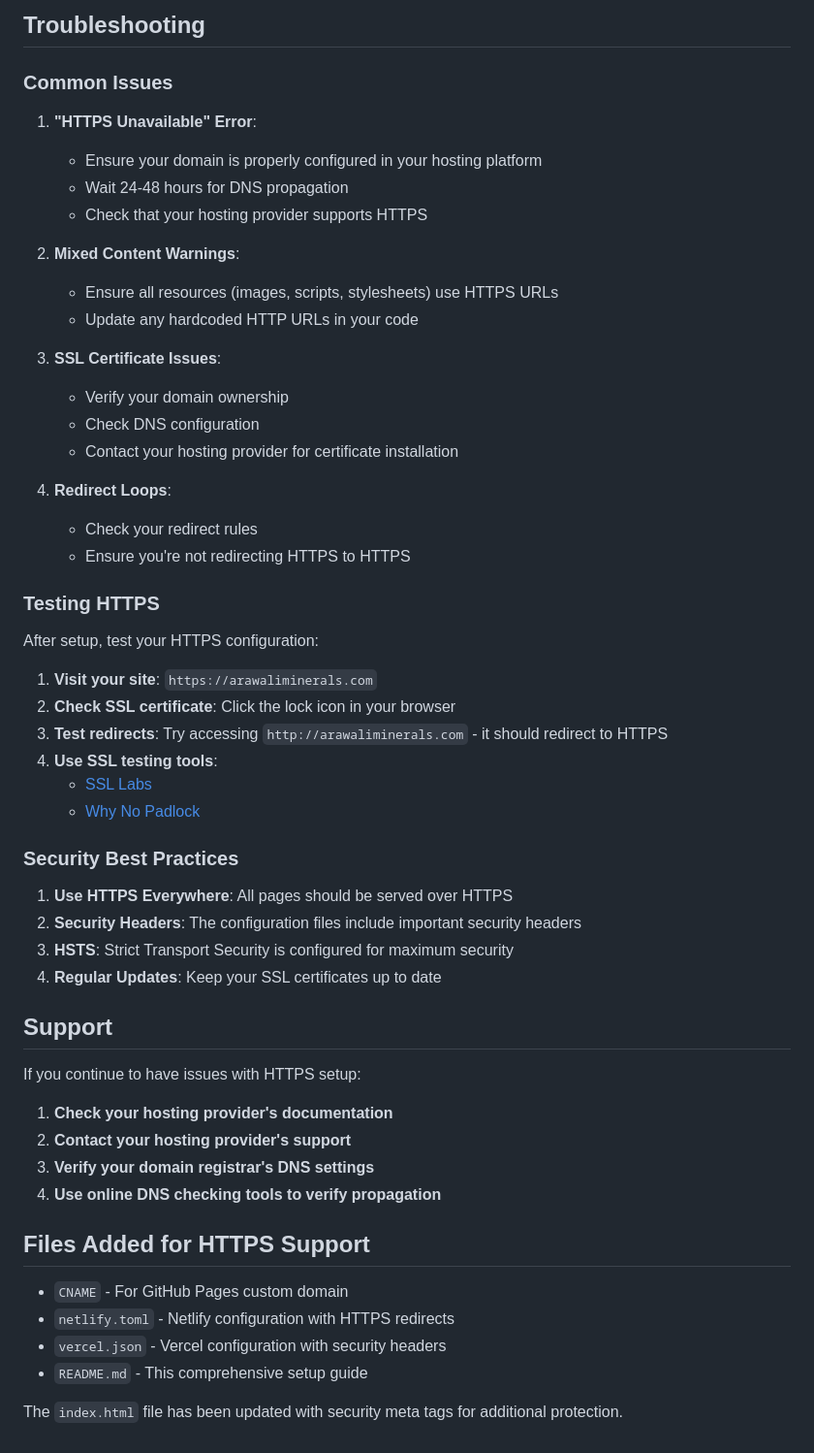
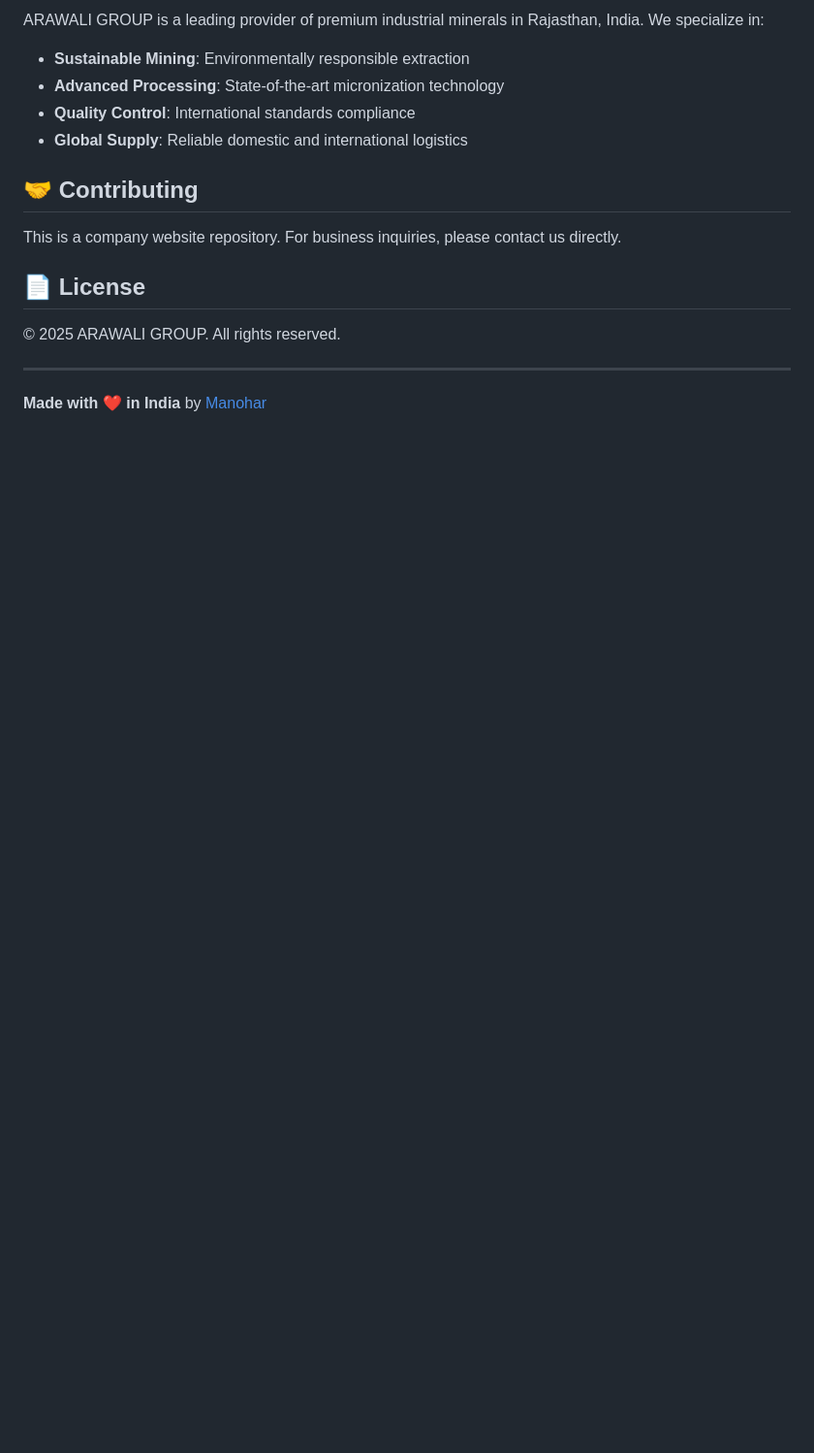
Before and after one commit to arawali-456/Arawaliminerals, a Markdown page: README.md, the part around one of its changes. Shown at 97% size. Rendered like a GitHub page; blank space fills up the shorter version.

Commit message:
Update README with comprehensive website documentation and remove redundant HTTPS setup info

```diff
--- a/README.md
+++ b/README.md
@@ -172,58 +144,19 @@ If you're using traditional web hosting (cPanel, etc.):
 
-## Troubleshooting
+ARAWALI GROUP is a leading provider of premium industrial minerals in Rajasthan, India. We specialize in:
 
-### Common Issues
+- **Sustainable Mining**: Environmentally responsible extraction
+- **Advanced Processing**: State-of-the-art micronization technology
+- **Quality Control**: International standards compliance
+- **Global Supply**: Reliable domestic and international logistics
 
-1. **"HTTPS Unavailable" Error**:
-   - Ensure your domain is properly configured in your hosting platform
-   - Wait 24-48 hours for DNS propagation
-   - Check that your hosting provider supports HTTPS
+## 🤝 Contributing
 
-2. **Mixed Content Warnings**:
-   - Ensure all resources (images, scripts, stylesheets) use HTTPS URLs
-   - Update any hardcoded HTTP URLs in your code
+This is a company website repository. For business inquiries, please contact us directly.
 
-3. **SSL Certificate Issues**:
-   - Verify your domain ownership
-   - Check DNS configuration
-   - Contact your hosting provider for certificate installation
+## 📄 License
 
-4. **Redirect Loops**:
-   - Check your redirect rules
-   - Ensure you're not redirecting HTTPS to HTTPS
+© 2025 ARAWALI GROUP. All rights reserved.
 
-### Testing HTTPS
+---
 
-After setup, test your HTTPS configuration:
-
-1. **Visit your site**: `https://arawaliminerals.com`
-2. **Check SSL certificate**: Click the lock icon in your browser
-3. **Test redirects**: Try accessing `http://arawaliminerals.com` - it should redirect to HTTPS
-4. **Use SSL testing tools**:
-   - [SSL Labs](https://www.ssllabs.com/ssltest/)
-   - [Why No Padlock](https://www.whynopadlock.com/)
-
-### Security Best Practices
-
-1. **Use HTTPS Everywhere**: All pages should be served over HTTPS
-2. **Security Headers**: The configuration files include important security headers
-3. **HSTS**: Strict Transport Security is configured for maximum security
-4. **Regular Updates**: Keep your SSL certificates up to date
-
-## Support
-
-If you continue to have issues with HTTPS setup:
-
-1. **Check your hosting provider's documentation**
-2. **Contact your hosting provider's support**
-3. **Verify your domain registrar's DNS settings**
-4. **Use online DNS checking tools to verify propagation**
-
-## Files Added for HTTPS Support
-
-- `CNAME` - For GitHub Pages custom domain
-- `netlify.toml` - Netlify configuration with HTTPS redirects
-- `vercel.json` - Vercel configuration with security headers
-- `README.md` - This comprehensive setup guide
-
-The `index.html` file has been updated with security meta tags for additional protection.
+**Made with ❤️ in India** by [Manohar](https://github.com/manohar6839)
```
Also changed, not shown: other parts of README.md (+110 -138 lines).
